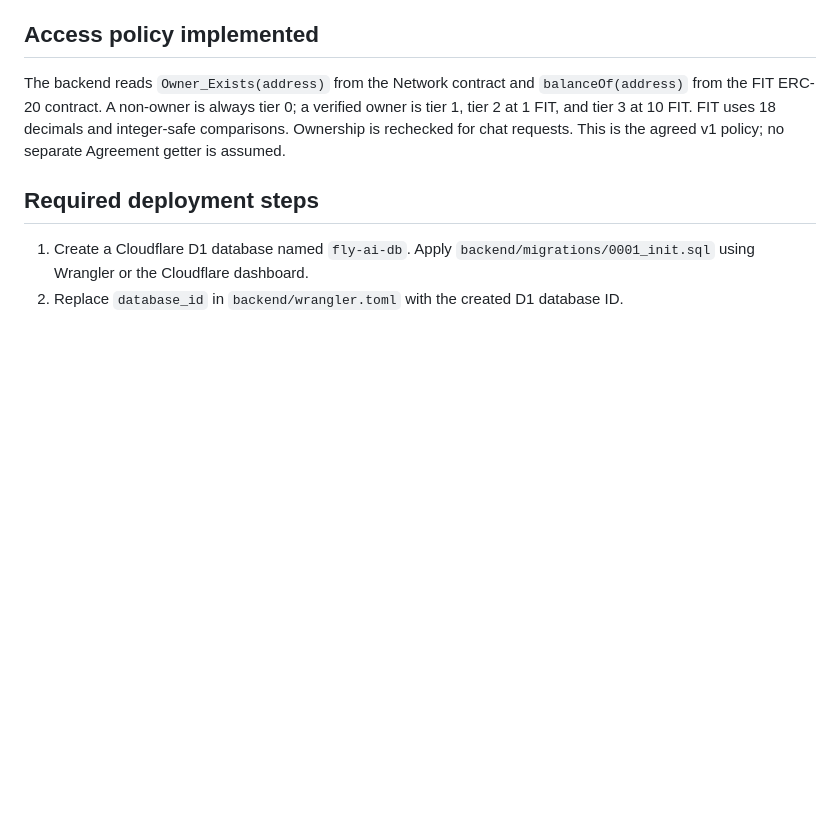
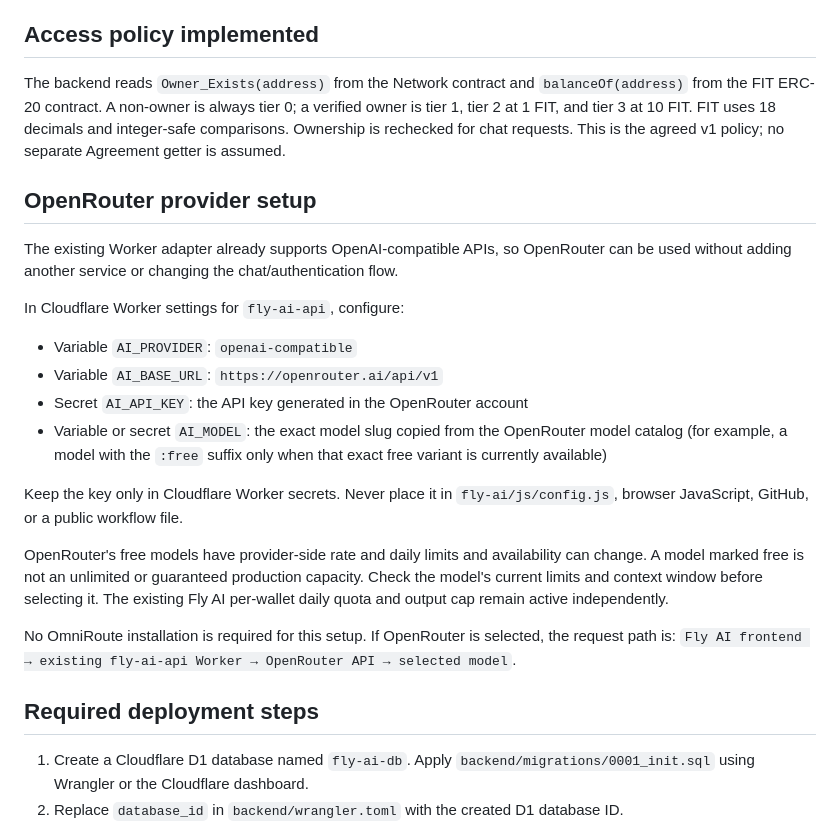
Before and after one commit to FlyInfinityDAO/fit-price-display, a Markdown page: FLY-AI-DEPLOYMENT.md, the part around the change. Rendered like a GitHub page; blank space fills up the shorter version.

Commit message:
Document OpenRouter setup for Fly AI

```diff
--- a/FLY-AI-DEPLOYMENT.md
+++ b/FLY-AI-DEPLOYMENT.md
@@ -10,6 +10,23 @@
 
 ## Access policy implemented
 The backend reads `Owner_Exists(address)` from the Network contract and `balanceOf(address)` from the FIT ERC-20 contract. A non-owner is always tier 0; a verified owner is tier 1, tier 2 at 1 FIT, and tier 3 at 10 FIT. FIT uses 18 decimals and integer-safe comparisons. Ownership is rechecked for chat requests. This is the agreed v1 policy; no separate Agreement getter is assumed.
+
+## OpenRouter provider setup
+The existing Worker adapter already supports OpenAI-compatible APIs, so OpenRouter can be used without adding another service or changing the chat/authentication flow.
+
+In Cloudflare Worker settings for `fly-ai-api`, configure:
+
+- Variable `AI_PROVIDER`: `openai-compatible`
+- Variable `AI_BASE_URL`: `https://openrouter.ai/api/v1`
+- Secret `AI_API_KEY`: the API key generated in the OpenRouter account
+- Variable or secret `AI_MODEL`: the exact model slug copied from the OpenRouter model catalog (for example, a model with the `:free` suffix only when that exact free variant is currently available)
+
+Keep the key only in Cloudflare Worker secrets. Never place it in `fly-ai/js/config.js`, browser JavaScript, GitHub, or a public workflow file.
+
+OpenRouter's free models have provider-side rate and daily limits and availability can change. A model marked free is not an unlimited or guaranteed production capacity. Check the model's current limits and context window before selecting it. The existing Fly AI per-wallet daily quota and output cap remain active independently.
+
+No OmniRoute installation is required for this setup. If OpenRouter is selected, the request path is:
+`Fly AI frontend → existing fly-ai-api Worker → OpenRouter API → selected model`.
 
 ## Required deployment steps
 1. Create a Cloudflare D1 database named `fly-ai-db`. Apply `backend/migrations/0001_init.sql` using Wrangler or the Cloudflare dashboard.
```
